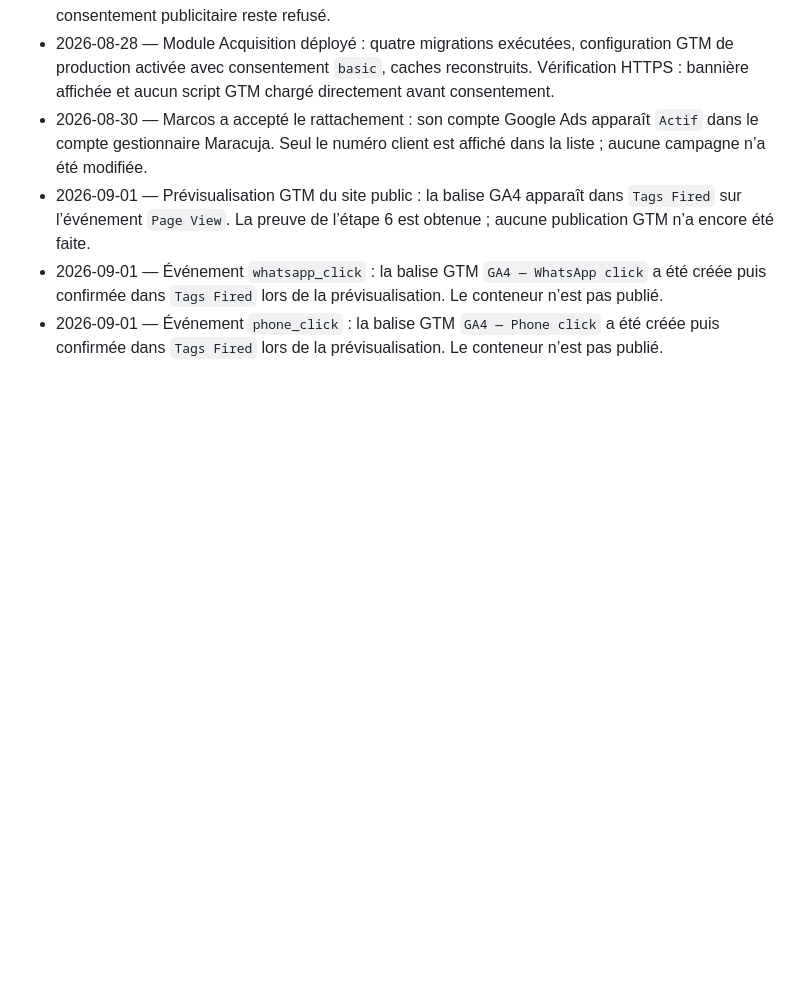
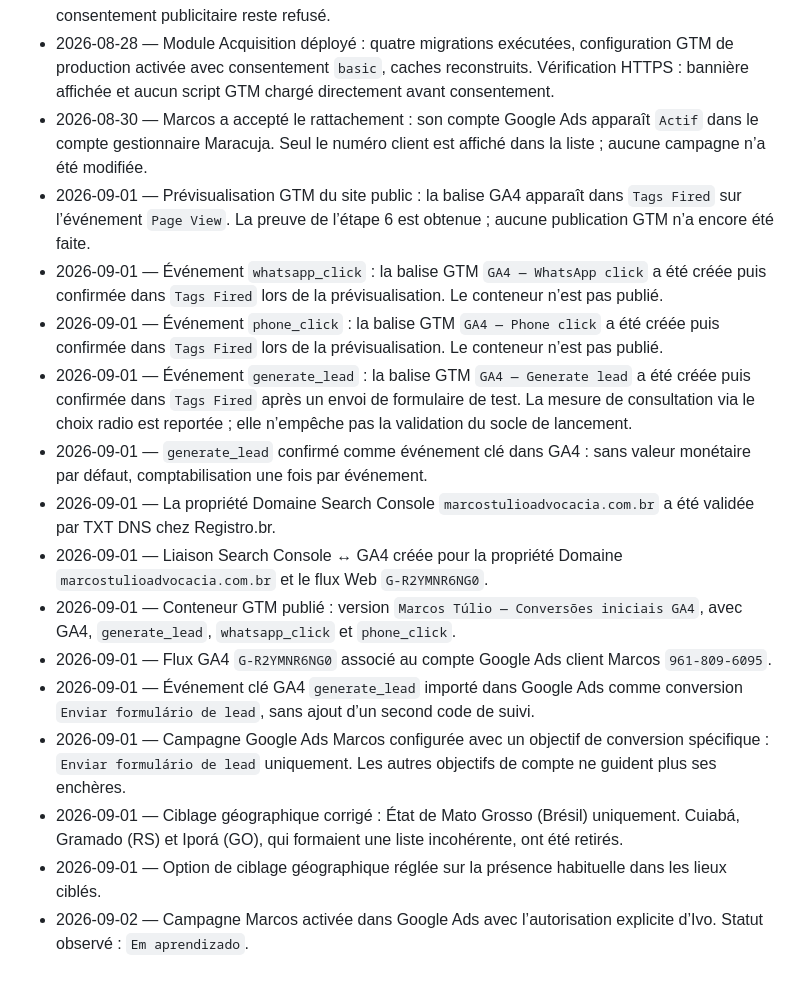
Before and after one commit to lamusiquedemars/marcos-tulio-advocacia, a Markdown page: docs/acquisition-status.md, the part around one of its changes. Rendered like a GitHub page; blank space fills up the shorter version.

```diff
--- a/docs/acquisition-status.md
+++ b/docs/acquisition-status.md
@@ -53,3 +53,14 @@
 - 2026-09-01 — Prévisualisation GTM du site public : la balise GA4 apparaît dans `Tags Fired` sur l’événement `Page View`. La preuve de l’étape 6 est obtenue ; aucune publication GTM n’a encore été faite.
 - 2026-09-01 — Événement `whatsapp_click` : la balise GTM `GA4 — WhatsApp click` a été créée puis confirmée dans `Tags Fired` lors de la prévisualisation. Le conteneur n’est pas publié.
 - 2026-09-01 — Événement `phone_click` : la balise GTM `GA4 — Phone click` a été créée puis confirmée dans `Tags Fired` lors de la prévisualisation. Le conteneur n’est pas publié.
+- 2026-09-01 — Événement `generate_lead` : la balise GTM `GA4 — Generate lead` a été créée puis confirmée dans `Tags Fired` après un envoi de formulaire de test. La mesure de consultation via le choix radio est reportée ; elle n’empêche pas la validation du socle de lancement.
+- 2026-09-01 — `generate_lead` confirmé comme événement clé dans GA4 : sans valeur monétaire par défaut, comptabilisation une fois par événement.
+- 2026-09-01 — La propriété Domaine Search Console `marcostulioadvocacia.com.br` a été validée par TXT DNS chez Registro.br.
+- 2026-09-01 — Liaison Search Console ↔ GA4 créée pour la propriété Domaine `marcostulioadvocacia.com.br` et le flux Web `G-R2YMNR6NG0`.
+- 2026-09-01 — Conteneur GTM publié : version `Marcos Túlio — Conversões iniciais GA4`, avec GA4, `generate_lead`, `whatsapp_click` et `phone_click`.
+- 2026-09-01 — Flux GA4 `G-R2YMNR6NG0` associé au compte Google Ads client Marcos `961-809-6095`.
+- 2026-09-01 — Événement clé GA4 `generate_lead` importé dans Google Ads comme conversion `Enviar formulário de lead`, sans ajout d’un second code de suivi.
+- 2026-09-01 — Campagne Google Ads Marcos configurée avec un objectif de conversion spécifique : `Enviar formulário de lead` uniquement. Les autres objectifs de compte ne guident plus ses enchères.
+- 2026-09-01 — Ciblage géographique corrigé : État de Mato Grosso (Brésil) uniquement. Cuiabá, Gramado (RS) et Iporá (GO), qui formaient une liste incohérente, ont été retirés.
+- 2026-09-01 — Option de ciblage géographique réglée sur la présence habituelle dans les lieux ciblés.
+- 2026-09-02 — Campagne Marcos activée dans Google Ads avec l’autorisation explicite d’Ivo. Statut observé : `Em aprendizado`.
```
Also changed, not shown: other parts of docs/acquisition-status.md (+10 -10 lines).
